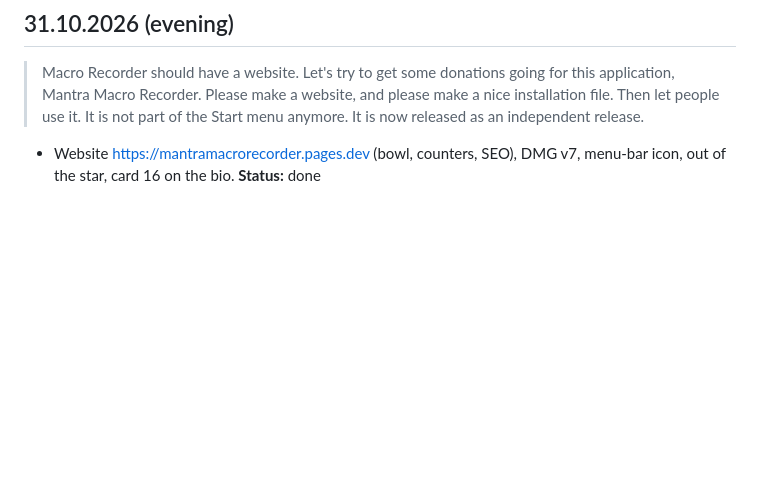
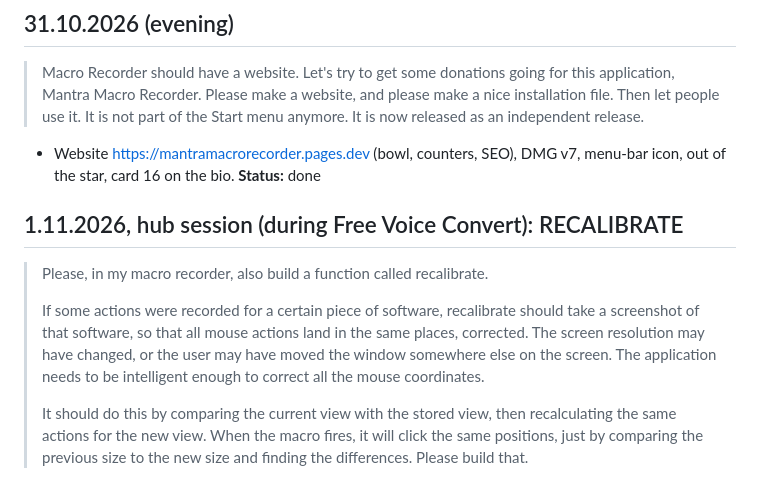
Before and after one commit to markoboskoauroville/MANTRA_MACRO, a Markdown page: momentaryupdates.md, the part around the change. Rendered like a GitHub page; blank space fills up the shorter version.

Commit message:
Request: RECALIBRATE (1.11.2026)
Co-Authored-By: Claude Opus 5.5 <noreply@anthropic.com>
Claude-Session: https://claude.ai/code/session_01NceKUAzVgBTmVMSm3Yncz3

```diff
--- a/momentaryupdates.md
+++ b/momentaryupdates.md
@@ -47,3 +47,16 @@ The first row of the window as in MANTRA_MANIFEST swift-apps.md "The first row o
 > It is not part of the Start menu anymore. It is now released as an independent release.
 
 - Website https://mantramacrorecorder.pages.dev (bowl, counters, SEO), DMG v7, menu-bar icon, out of the star, card 16 on the bio. **Status:** done
+
+## 1.11.2026, hub session (during Free Voice Convert): RECALIBRATE
+
+> Please, in my macro recorder, also build a function called recalibrate.
+>
+> If some actions were recorded for a certain piece of software, recalibrate should take a screenshot of that software,
+> so that all mouse actions land in the same places, corrected. The screen resolution may have changed, or the user may
+> have moved the window somewhere else on the screen. The application needs to be intelligent enough to correct all the
+> mouse coordinates.
+>
+> It should do this by comparing the current view with the stored view, then recalculating the same actions for the new
+> view. When the macro fires, it will click the same positions, just by comparing the previous size to the new size and
+> finding the differences. Please build that.
```
